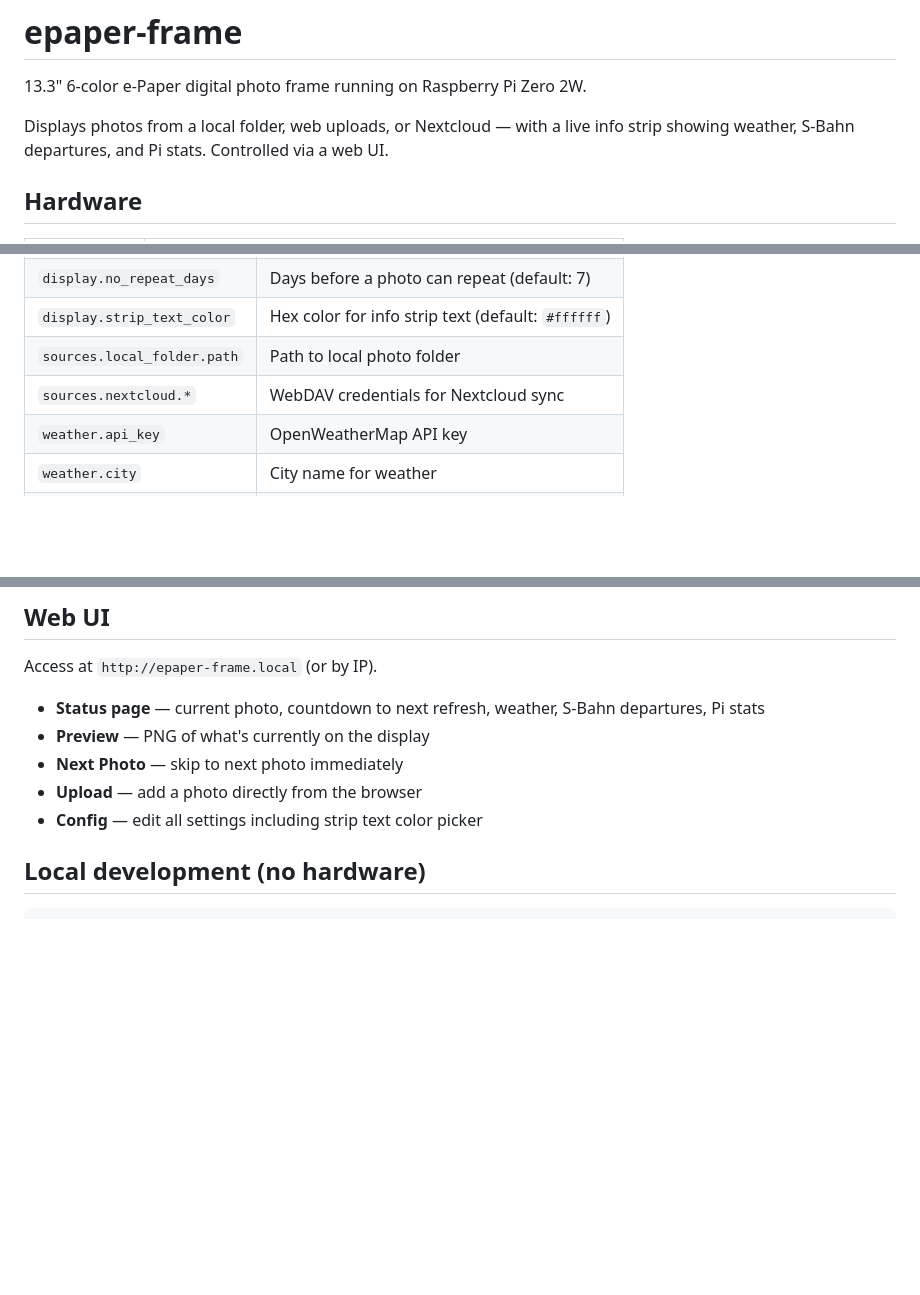
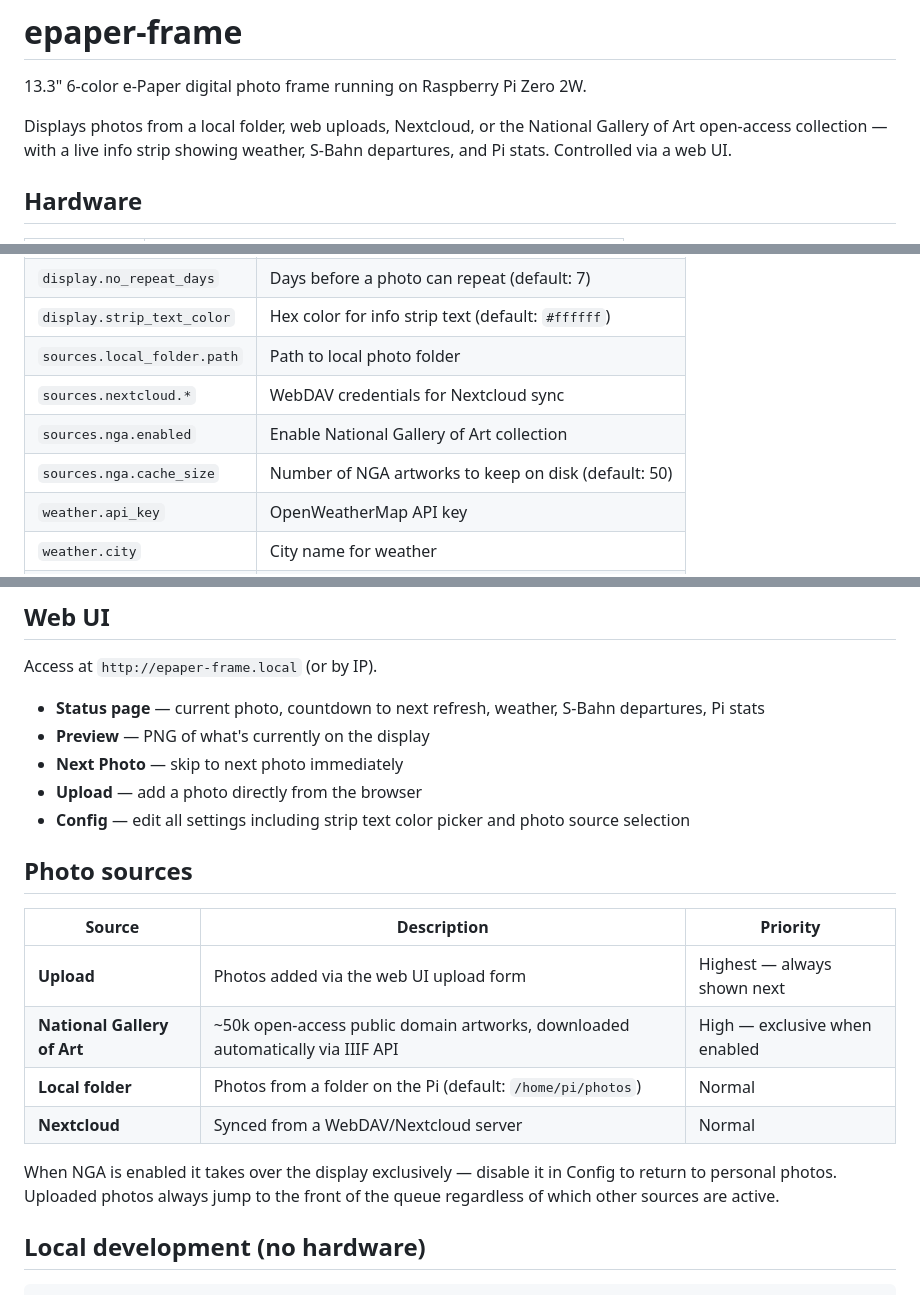
Before and after one commit to viniciusro/epaper-frame, a Markdown page: README.md, 3 parts joined by grey strips. Drawn GitHub-style; blank space fills up the shorter version.

Commit message:
README: document NGA source, photo source priorities
Co-Authored-By: Claude Sonnet 4.6 <noreply@anthropic.com>

```diff
--- a/README.md
+++ b/README.md
@@ -2,7 +2,7 @@
 
 13.3" 6-color e-Paper digital photo frame running on Raspberry Pi Zero 2W.
 
-Displays photos from a local folder, web uploads, or Nextcloud — with a live info strip showing weather, S-Bahn departures, and Pi stats. Controlled via a web UI.
+Displays photos from a local folder, web uploads, Nextcloud, or the National Gallery of Art open-access collection — with a live info strip showing weather, S-Bahn departures, and Pi stats. Controlled via a web UI.
 
 ## Hardware
 
@@ -66,6 +66,8 @@ Copy `config.yaml.example` → `config.yaml` (never committed). Key settings:
 | `display.strip_text_color` | Hex color for info strip text (default: `#ffffff`) |
 | `sources.local_folder.path` | Path to local photo folder |
 | `sources.nextcloud.*` | WebDAV credentials for Nextcloud sync |
+| `sources.nga.enabled` | Enable National Gallery of Art collection |
+| `sources.nga.cache_size` | Number of NGA artworks to keep on disk (default: 50) |
 | `weather.api_key` | OpenWeatherMap API key |
 | `weather.city` | City name for weather |
 | `transit.mvg_global_id` | MVG stop identifier |
@@ -82,7 +84,18 @@ Access at `http://epaper-frame.local` (or by IP).
 - **Preview** — PNG of what's currently on the display
 - **Next Photo** — skip to next photo immediately
 - **Upload** — add a photo directly from the browser
-- **Config** — edit all settings including strip text color picker
+- **Config** — edit all settings including strip text color picker and photo source selection
+
+## Photo sources
+
+| Source | Description | Priority |
+|--------|-------------|----------|
+| **Upload** | Photos added via the web UI upload form | Highest — always shown next |
+| **National Gallery of Art** | ~50k open-access public domain artworks, downloaded automatically via IIIF API | High — exclusive when enabled |
+| **Local folder** | Photos from a folder on the Pi (default: `/home/pi/photos`) | Normal |
+| **Nextcloud** | Synced from a WebDAV/Nextcloud server | Normal |
+
+When NGA is enabled it takes over the display exclusively — disable it in Config to return to personal photos. Uploaded photos always jump to the front of the queue regardless of which other sources are active.
 
 ## Local development (no hardware)
 
```
